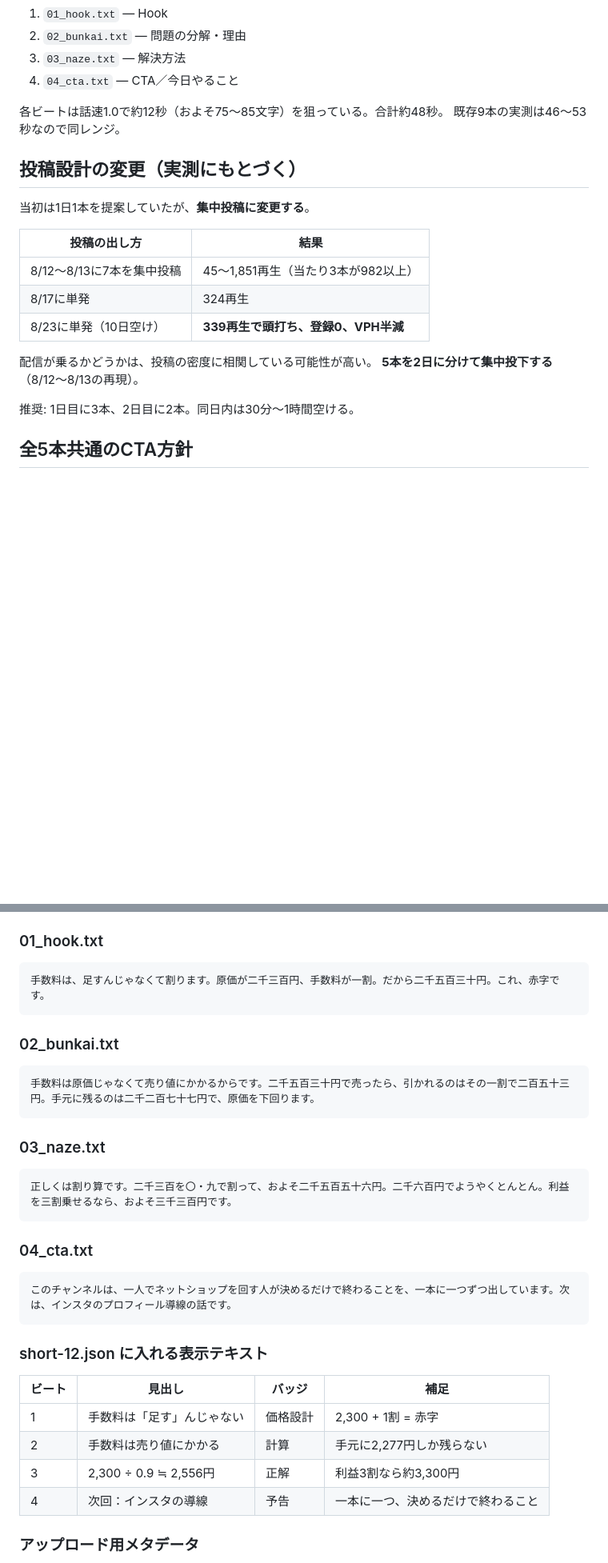
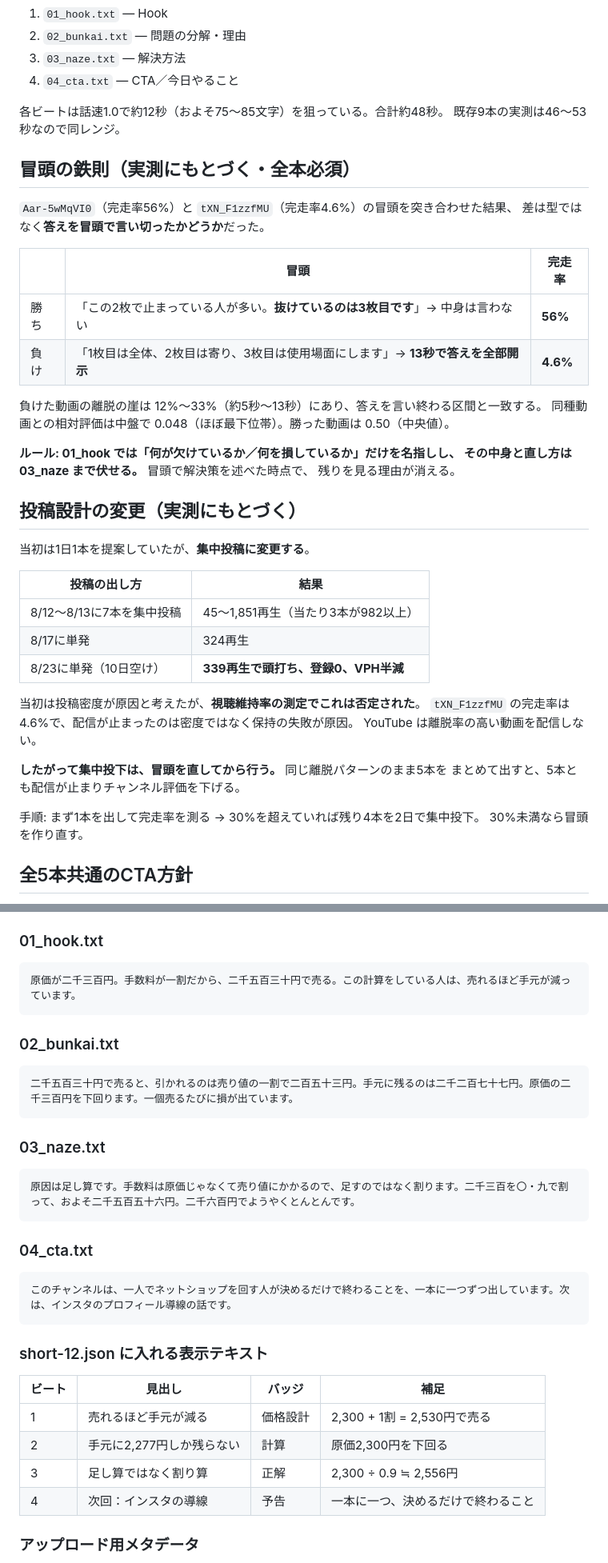
Before and after one commit to interhiro/ec-hitori-tools, a Markdown page: worklog/20260825_batch2_beats_handoff.md, 2 parts joined by grey strips. Shown at 80% size. GitHub-like rendering; blank space fills up the shorter version.

Commit message:
Fix the batch on measured retention, and drop the burst recommendation
The retention curve for tXN_F1zzfMU came back at 4.6% completion against
56% for Aar-5wMqVI0, with the cliff falling between 12% and 33% of the
runtime. Comparing the two transcripts puts the difference in the
opening: the winner names the missing thing and withholds it, while the
loser states the whole answer within about thirteen seconds, which is
exactly the span the cliff covers. Relative retention mid-video was
0.048 versus 0.50.

Rewrite short-12's first two beats, which made the same mistake by
giving away "divide, don't add" in its opening line. The reveal now
lands in beat three, and the on-screen text follows.

Withdraw the burst plan recommended on the density hypothesis. Density
is not what stopped distribution; retention is, and posting five videos
that lose viewers the same way would stall all five and cost channel
standing. Post one, measure completion, and only burst the remaining
four if it clears 30%.

Record the opening rule at the top of the handoff so it constrains every
future script: name the loss, hold the fix until beat three.

Co-Authored-By: Claude Opus 5 <noreply@anthropic.com>
Claude-Session: https://claude.ai/code/session_01G5pyTpYDBV7VhURHyNXDtr

````diff
--- a/worklog/20260825_batch2_beats_handoff.md
+++ b/worklog/20260825_batch2_beats_handoff.md
@@ -12,6 +12,23 @@ Mac側パイプライン用。`scripts/video_shorts/short-XX.json` と
 各ビートは話速1.0で約12秒（およそ75〜85文字）を狙っている。合計約48秒。
 既存9本の実測は46〜53秒なので同レンジ。
 
+## 冒頭の鉄則（実測にもとづく・全本必須）
+
+`Aar-5wMqVI0`（完走率56%）と `tXN_F1zzfMU`（完走率4.6%）の冒頭を突き合わせた結果、
+差は型ではなく**答えを冒頭で言い切ったかどうか**だった。
+
+| | 冒頭 | 完走率 |
+|---|---|---|
+| 勝ち | 「この2枚で止まっている人が多い。**抜けているのは3枚目です**」→ 中身は言わない | **56%** |
+| 負け | 「1枚目は全体、2枚目は寄り、3枚目は使用場面にします」→ **13秒で答えを全部開示** | **4.6%** |
+
+負けた動画の離脱の崖は 12%〜33%（約5秒〜13秒）にあり、答えを言い終わる区間と一致する。
+同種動画との相対評価は中盤で 0.048（ほぼ最下位帯）。勝った動画は 0.50（中央値）。
+
+**ルール: 01_hook では「何が欠けているか／何を損しているか」だけを名指しし、
+その中身と直し方は 03_naze まで伏せる。** 冒頭で解決策を述べた時点で、
+残りを見る理由が消える。
+
 ## 投稿設計の変更（実測にもとづく）
 
 当初は1日1本を提案していたが、**集中投稿に変更する**。
@@ -22,10 +39,15 @@ Mac側パイプライン用。`scripts/video_shorts/short-XX.json` と
 | 8/17に単発 | 324再生 |
 | 8/23に単発（10日空け） | **339再生で頭打ち、登録0、VPH半減** |
 
-配信が乗るかどうかは、投稿の密度に相関している可能性が高い。
-**5本を2日に分けて集中投下する**（8/12〜8/13の再現）。
+当初は投稿密度が原因と考えたが、**視聴維持率の測定でこれは否定された**。
+`tXN_F1zzfMU` の完走率は4.6%で、配信が止まったのは密度ではなく保持の失敗が原因。
+YouTube は離脱率の高い動画を配信しない。
 
-推奨: 1日目に3本、2日目に2本。同日内は30分〜1時間空ける。
+**したがって集中投下は、冒頭を直してから行う。** 同じ離脱パターンのまま5本を
+まとめて出すと、5本とも配信が止まりチャンネル評価を下げる。
+
+手順: まず1本を出して完走率を測る → 30%を超えていれば残り4本を2日で集中投下。
+30%未満なら冒頭を作り直す。
 
 ## 全5本共通のCTA方針
 
@@ -147,17 +169,17 @@ https://www.youtube.com/watch?v=83GEmnvhevw
 
 ### 01_hook.txt
 ```
-手数料は、足すんじゃなくて割ります。原価が二千三百円、手数料が一割。だから二千五百三十円。これ、赤字です。
+原価が二千三百円。手数料が一割だから、二千五百三十円で売る。この計算をしている人は、売れるほど手元が減っています。
 ```
 
 ### 02_bunkai.txt
 ```
-手数料は原価じゃなくて売り値にかかるからです。二千五百三十円で売ったら、引かれるのはその一割で二百五十三円。手元に残るのは二千二百七十七円で、原価を下回ります。
+二千五百三十円で売ると、引かれるのは売り値の一割で二百五十三円。手元に残るのは二千二百七十七円。原価の二千三百円を下回ります。一個売るたびに損が出ています。
 ```
 
 ### 03_naze.txt
 ```
-正しくは割り算です。二千三百を〇・九で割って、およそ二千五百五十六円。二千六百円でようやくとんとん。利益を三割乗せるなら、およそ三千三百円です。
+原因は足し算です。手数料は原価じゃなくて売り値にかかるので、足すのではなく割ります。二千三百を〇・九で割って、およそ二千五百五十六円。二千六百円でようやくとんとんです。
 ```
 
 ### 04_cta.txt
@@ -168,9 +190,9 @@ https://www.youtube.com/watch?v=83GEmnvhevw
 ### short-12.json に入れる表示テキスト
 | ビート | 見出し | バッジ | 補足 |
 |---|---|---|---|
-| 1 | 手数料は「足す」んじゃない | 価格設計 | 2,300 + 1割 = 赤字 |
-| 2 | 手数料は売り値にかかる | 計算 | 手元に2,277円しか残らない |
-| 3 | 2,300 ÷ 0.9 ≒ 2,556円 | 正解 | 利益3割なら約3,300円 |
+| 1 | 売れるほど手元が減る | 価格設計 | 2,300 + 1割 = 2,530円で売る |
+| 2 | 手元に2,277円しか残らない | 計算 | 原価2,300円を下回る |
+| 3 | 足し算ではなく割り算 | 正解 | 2,300 ÷ 0.9 ≒ 2,556円 |
 | 4 | 次回：インスタの導線 | 予告 | 一本に一つ、決めるだけで終わること |
 
 ### アップロード用メタデータ
````
